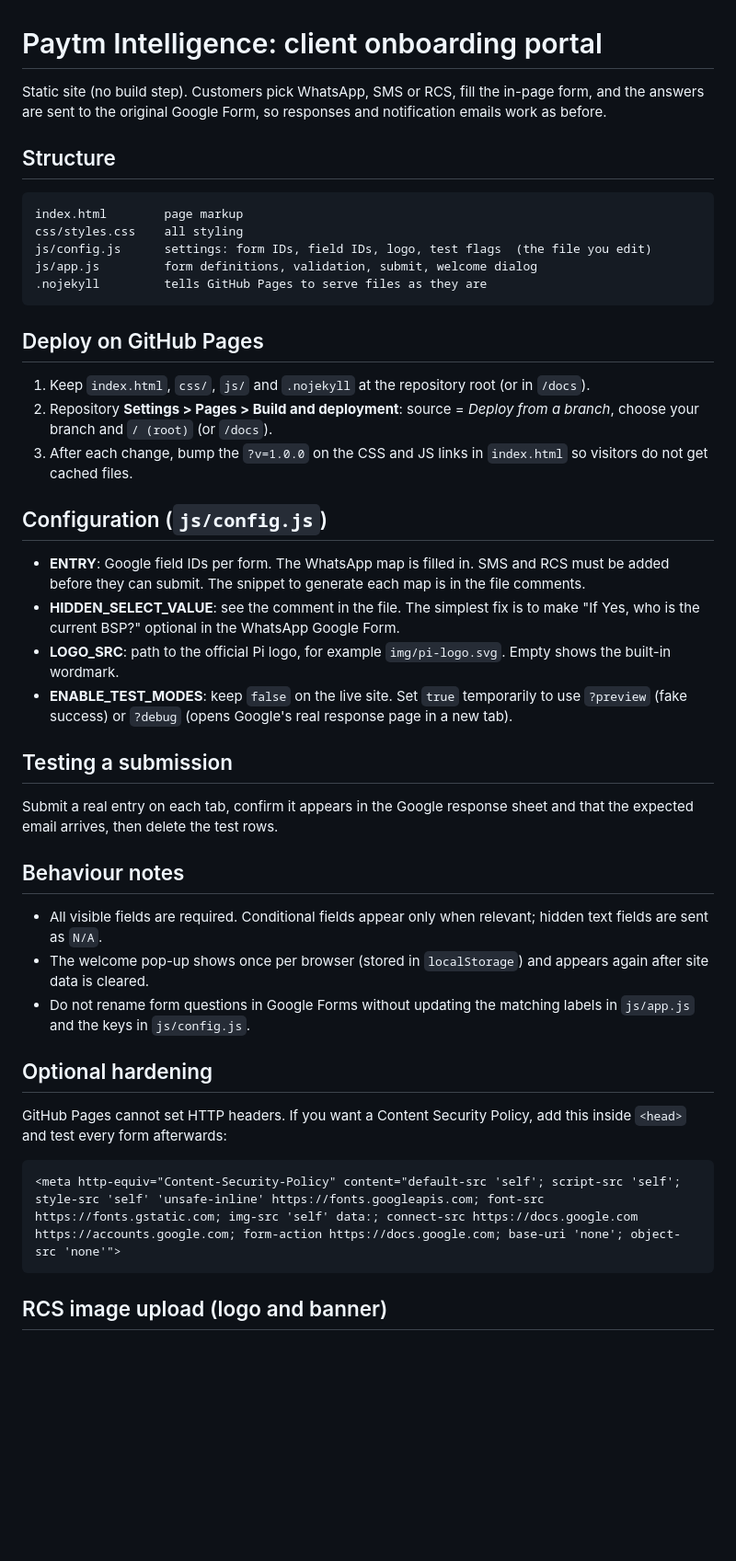
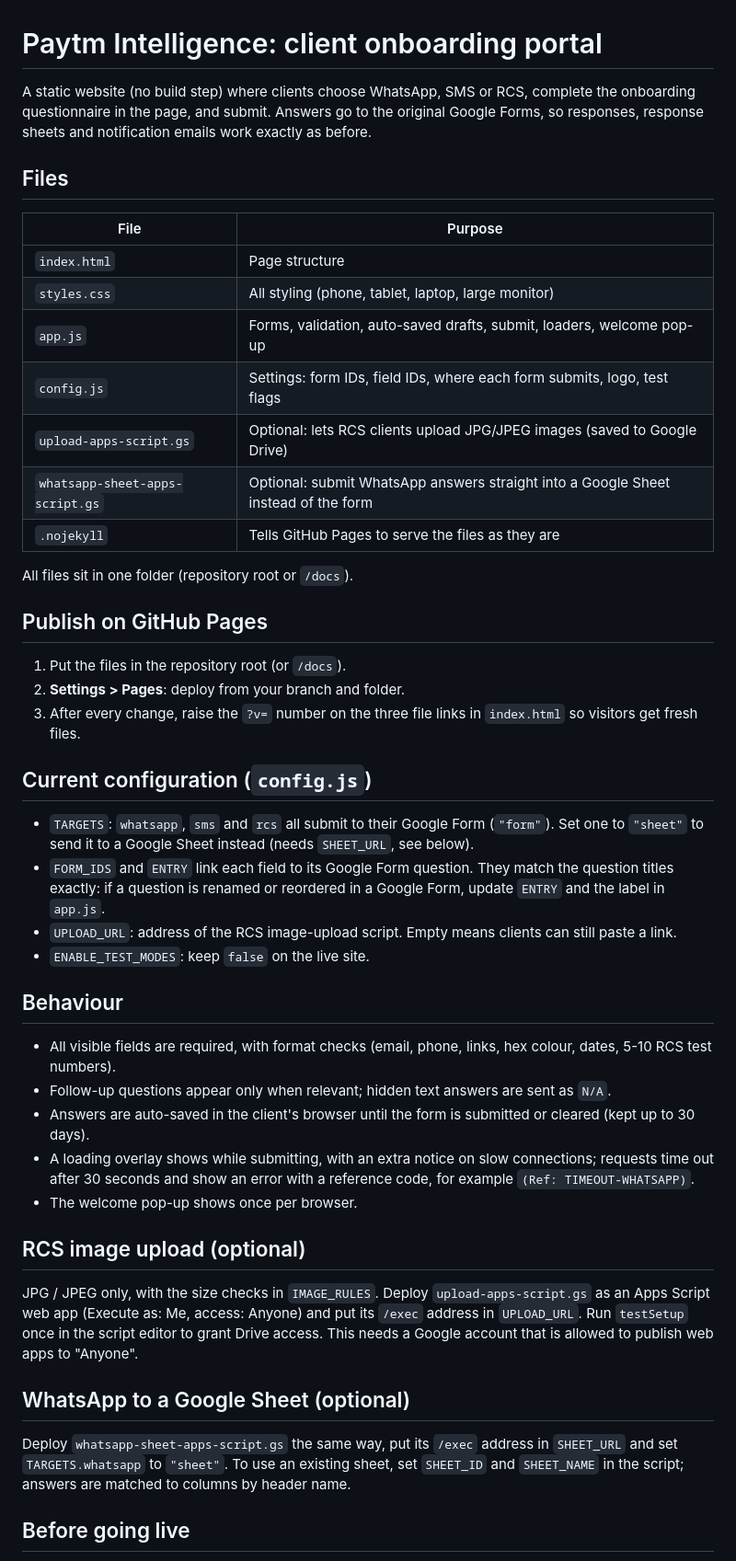
Before and after one commit to Rick4444/PiCOmmerce_Onboarding, a Markdown page: README.md, the part around one of its changes. Shown at 92% size. Drawn GitHub-style; blank space fills up the shorter version.

````diff
--- a/README.md
+++ b/README.md
@@ -1,52 +1,58 @@
 # Paytm Intelligence: client onboarding portal
 
-Static site (no build step). Customers pick WhatsApp, SMS or RCS, fill the in-page form, and the answers are
-sent to the original Google Form, so responses and notification emails work as before.
+A static website (no build step) where clients choose WhatsApp, SMS or RCS, complete the onboarding questionnaire
+in the page, and submit. Answers go to the original Google Forms, so responses, response sheets and notification
+emails work exactly as before.
 
-## Structure
+## Files
 
-```
-index.html        page markup
-css/styles.css    all styling
-js/config.js      settings: form IDs, field IDs, logo, test flags  (the file you edit)
-js/app.js         form definitions, validation, submit, welcome dialog
-.nojekyll         tells GitHub Pages to serve files as they are
-```
+| File | Purpose |
+|------|---------|
+| `index.html` | Page structure |
+| `styles.css` | All styling (phone, tablet, laptop, large monitor) |
+| `app.js` | Forms, validation, auto-saved drafts, submit, loaders, welcome pop-up |
+| `config.js` | Settings: form IDs, field IDs, where each form submits, logo, test flags |
+| `upload-apps-script.gs` | Optional: lets RCS clients upload JPG/JPEG images (saved to Google Drive) |
+| `whatsapp-sheet-apps-script.gs` | Optional: submit WhatsApp answers straight into a Google Sheet instead of the form |
+| `.nojekyll` | Tells GitHub Pages to serve the files as they are |
 
-## Deploy on GitHub Pages
+All files sit in one folder (repository root or `/docs`).
 
-1. Keep `index.html`, `css/`, `js/` and `.nojekyll` at the repository root (or in `/docs`).
-2. Repository **Settings > Pages > Build and deployment**: source = *Deploy from a branch*, choose your branch and `/ (root)` (or `/docs`).
-3. After each change, bump the `?v=1.0.0` on the CSS and JS links in `index.html` so visitors do not get cached files.
+## Publish on GitHub Pages
 
-## Configuration (`js/config.js`)
+1. Put the files in the repository root (or `/docs`).
+2. **Settings > Pages**: deploy from your branch and folder.
+3. After every change, raise the `?v=` number on the three file links in `index.html` so visitors get fresh files.
 
-- **ENTRY**: Google field IDs per form. The WhatsApp map is filled in. SMS and RCS must be added before they can submit.
-  The snippet to generate each map is in the file comments.
-- **HIDDEN_SELECT_VALUE**: see the comment in the file. The simplest fix is to make
-  "If Yes, who is the current BSP?" optional in the WhatsApp Google Form.
-- **LOGO_SRC**: path to the official Pi logo, for example `img/pi-logo.svg`. Empty shows the built-in wordmark.
-- **ENABLE_TEST_MODES**: keep `false` on the live site. Set `true` temporarily to use `?preview` (fake success) or
-  `?debug` (opens Google's real response page in a new tab).
+## Current configuration (`config.js`)
 
-## Testing a submission
+- `TARGETS`: `whatsapp`, `sms` and `rcs` all submit to their Google Form (`"form"`).
+  Set one to `"sheet"` to send it to a Google Sheet instead (needs `SHEET_URL`, see below).
+- `FORM_IDS` and `ENTRY` link each field to its Google Form question. They match the question titles exactly:
+  if a question is renamed or reordered in a Google Form, update `ENTRY` and the label in `app.js`.
+- `UPLOAD_URL`: address of the RCS image-upload script. Empty means clients can still paste a link.
+- `ENABLE_TEST_MODES`: keep `false` on the live site.
 
-Submit a real entry on each tab, confirm it appears in the Google response sheet and that the expected email arrives,
-then delete the test rows.
+## Behaviour
 
-## Behaviour notes
+- All visible fields are required, with format checks (email, phone, links, hex colour, dates, 5-10 RCS test numbers).
+- Follow-up questions appear only when relevant; hidden text answers are sent as `N/A`.
+- Answers are auto-saved in the client's browser until the form is submitted or cleared (kept up to 30 days).
+- A loading overlay shows while submitting, with an extra notice on slow connections; requests time out after 30 seconds
+  and show an error with a reference code, for example `(Ref: TIMEOUT-WHATSAPP)`.
+- The welcome pop-up shows once per browser.
 
-- All visible fields are required. Conditional fields appear only when relevant; hidden text fields are sent as `N/A`.
-- The welcome pop-up shows once per browser (stored in `localStorage`) and appears again after site data is cleared.
-- Do not rename form questions in Google Forms without updating the matching labels in `js/app.js` and the keys in `js/config.js`.
+## RCS image upload (optional)
 
-## Optional hardening
+JPG / JPEG only, with the size checks in `IMAGE_RULES`. Deploy `upload-apps-script.gs` as an Apps Script web app
+(Execute as: Me, access: Anyone) and put its `/exec` address in `UPLOAD_URL`. Run `testSetup` once in the script editor
+to grant Drive access. This needs a Google account that is allowed to publish web apps to "Anyone".
 
-GitHub Pages cannot set HTTP headers. If you want a Content Security Policy, add this inside `<head>` and test every form afterwards:
+## WhatsApp to a Google Sheet (optional)
 
-```html
-<meta http-equiv="Content-Security-Policy" content="default-src 'self'; script-src 'self'; style-src 'self' 'unsafe-inline' https://fonts.googleapis.com; font-src https://fonts.gstatic.com; img-src 'self' data:; connect-src https://docs.google.com https://accounts.google.com; form-action https://docs.google.com; base-uri 'none'; object-src 'none'">
-```
+Deploy `whatsapp-sheet-apps-script.gs` the same way, put its `/exec` address in `SHEET_URL` and set
+`TARGETS.whatsapp` to `"sheet"`. To use an existing sheet, set `SHEET_ID` and `SHEET_NAME` in the script; answers are
+matched to columns by header name.
 
-## RCS image upload (logo and banner)
+## Before going live
 
````
Also changed, not shown: other parts of README.md (+3 -22 lines).
